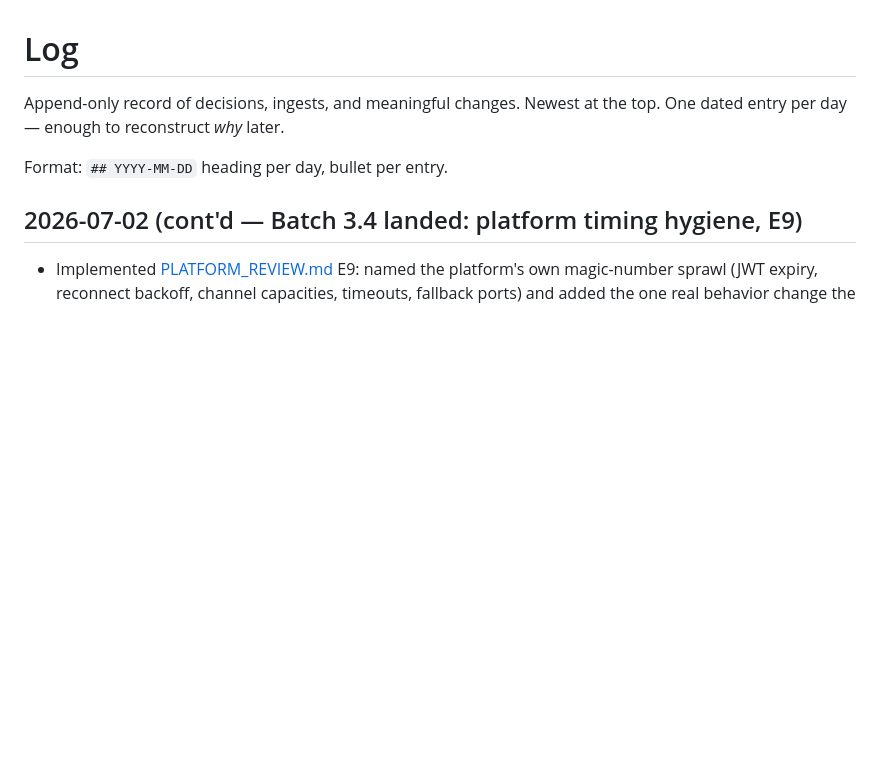
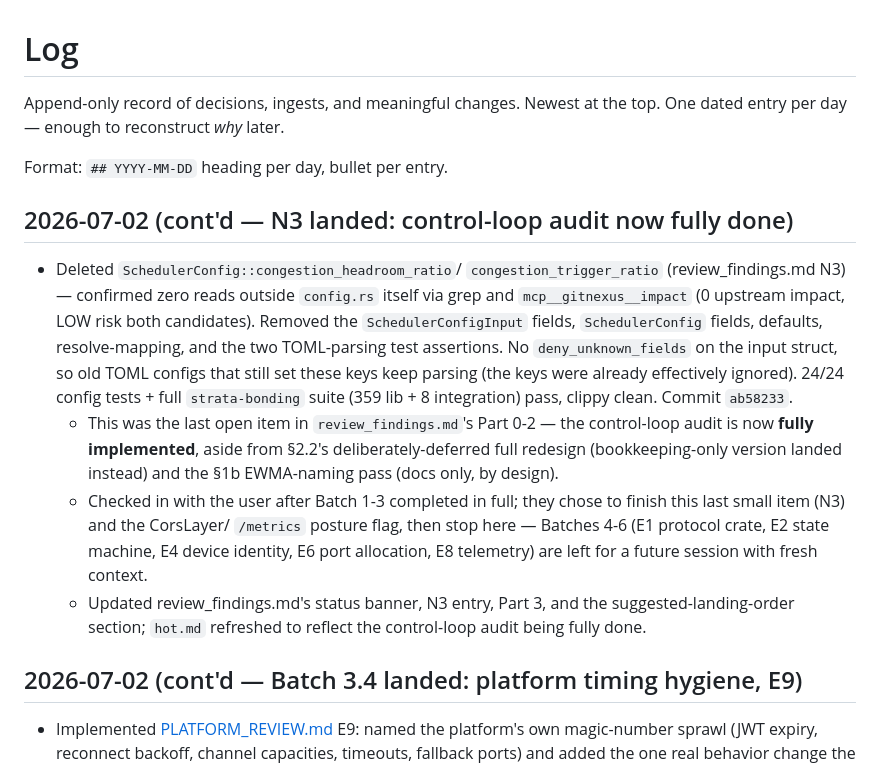
Before and after one commit to RephlexZero/strata, a Markdown page: log.md, the part around the change. Rendered like a GitHub page; blank space fills up the shorter version.

```diff
--- a/log.md
+++ b/log.md
@@ -4,6 +4,31 @@ Append-only record of decisions, ingests, and meaningful changes. Newest at
 the top. One dated entry per day — enough to reconstruct *why* later.
 
 Format: `## YYYY-MM-DD` heading per day, bullet per entry.
+
+## 2026-07-02 (cont'd — N3 landed: control-loop audit now fully done)
+
+- Deleted `SchedulerConfig::congestion_headroom_ratio`/
+  `congestion_trigger_ratio` (review_findings.md N3) — confirmed zero
+  reads outside `config.rs` itself via grep and
+  `mcp__gitnexus__impact` (0 upstream impact, LOW risk both candidates).
+  Removed the `SchedulerConfigInput` fields, `SchedulerConfig` fields,
+  defaults, resolve-mapping, and the two TOML-parsing test assertions.
+  No `deny_unknown_fields` on the input struct, so old TOML configs that
+  still set these keys keep parsing (the keys were already effectively
+  ignored). 24/24 config tests + full `strata-bonding` suite (359 lib +
+  8 integration) pass, clippy clean. Commit `ab58233`.
+  - This was the last open item in `review_findings.md`'s Part 0-2 —
+    the control-loop audit is now **fully implemented**, aside from
+    §2.2's deliberately-deferred full redesign (bookkeeping-only version
+    landed instead) and the §1b EWMA-naming pass (docs only, by design).
+  - Checked in with the user after Batch 1-3 completed in full; they
+    chose to finish this last small item (N3) and the CorsLayer/
+    `/metrics` posture flag, then stop here — Batches 4-6 (E1 protocol
+    crate, E2 state machine, E4 device identity, E6 port allocation, E8
+    telemetry) are left for a future session with fresh context.
+  - Updated review_findings.md's status banner, N3 entry, Part 3, and
+    the suggested-landing-order section; `hot.md` refreshed to reflect
+    the control-loop audit being fully done.
 
 ## 2026-07-02 (cont'd — Batch 3.4 landed: platform timing hygiene, E9)
 
```
Also changed, not shown: hot.md (+26 -25 lines), review_findings.md (+25 -20 lines).
